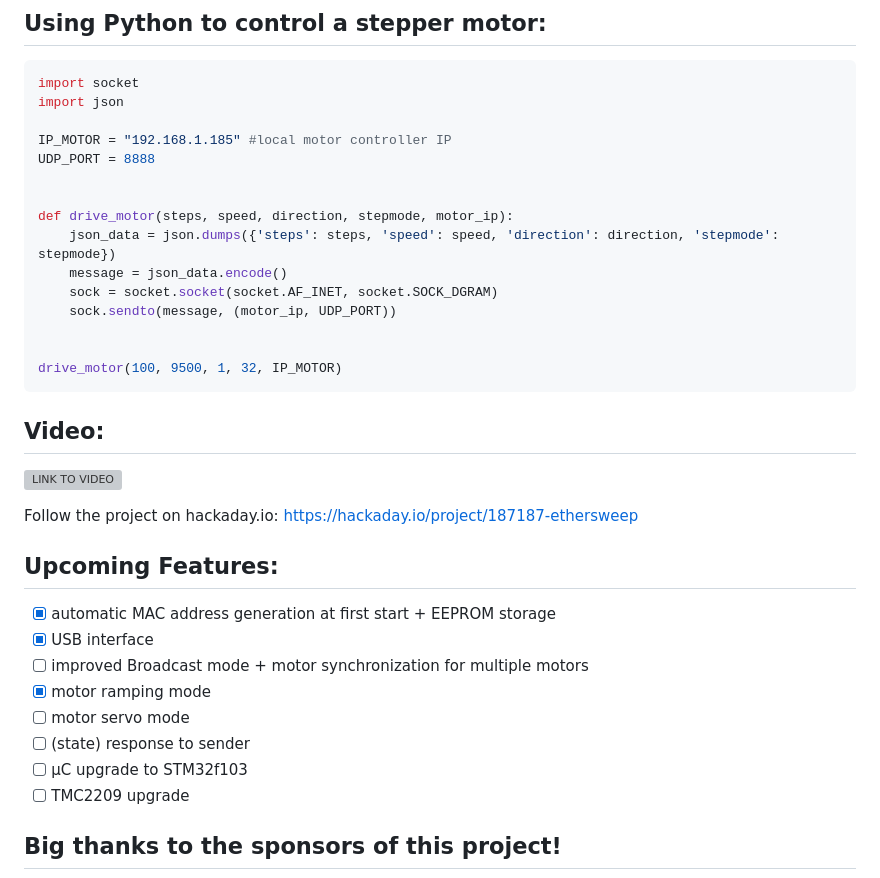
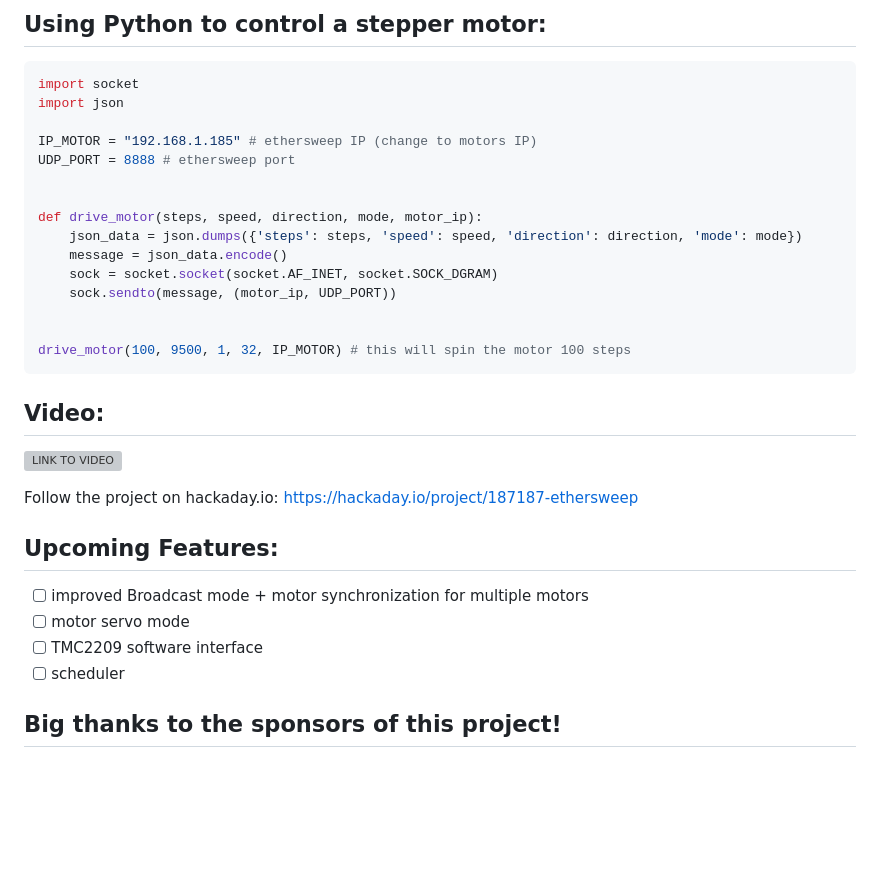
Before and after one commit to Neumi/ethersweep, a Markdown page: README.md, the part around one of its changes. Rendered like a GitHub page; blank space fills up the shorter version; grey boxes are pictures that could not be loaded.

````diff
--- a/README.md
+++ b/README.md
@@ -75,18 +66,18 @@ Now you can use the Python script to control the motor.
 import socket
 import json
 
-IP_MOTOR = "192.168.1.185" #local motor controller IP
-UDP_PORT = 8888
+IP_MOTOR = "192.168.1.185" # ethersweep IP (change to motors IP)
+UDP_PORT = 8888 # ethersweep port
 
 
-def drive_motor(steps, speed, direction, stepmode, motor_ip):
-    json_data = json.dumps({'steps': steps, 'speed': speed, 'direction': direction, 'stepmode': stepmode})
+def drive_motor(steps, speed, direction, mode, motor_ip):
+    json_data = json.dumps({'steps': steps, 'speed': speed, 'direction': direction, 'mode': mode})
     message = json_data.encode()
     sock = socket.socket(socket.AF_INET, socket.SOCK_DGRAM)
     sock.sendto(message, (motor_ip, UDP_PORT))
 
 
-drive_motor(100, 9500, 1, 32, IP_MOTOR)
+drive_motor(100, 9500, 1, 32, IP_MOTOR) # this will spin the motor 100 steps
 ```
 
 ## Video:
@@ -95,14 +86,10 @@ drive_motor(100, 9500, 1, 32, IP_MOTOR)
 Follow the project on hackaday.io: https://hackaday.io/project/187187-ethersweep
 
 ## Upcoming Features:
-- [x] automatic MAC address generation at first start + EEPROM storage
-- [x] USB interface
 - [ ] improved Broadcast mode + motor synchronization for multiple motors
-- [x] motor ramping mode
 - [ ] motor servo mode
-- [ ] (state) response to sender
-- [ ] µC upgrade to STM32f103
-- [ ] TMC2209 upgrade
+- [ ] TMC2209 software interface
+- [ ] scheduler
 
 ## Big thanks to the sponsors of this project!
 ![sponsor_banner](/img/sponsoring_banner.png)
````
Also changed, not shown: other parts of README.md (+14 -23 lines).
